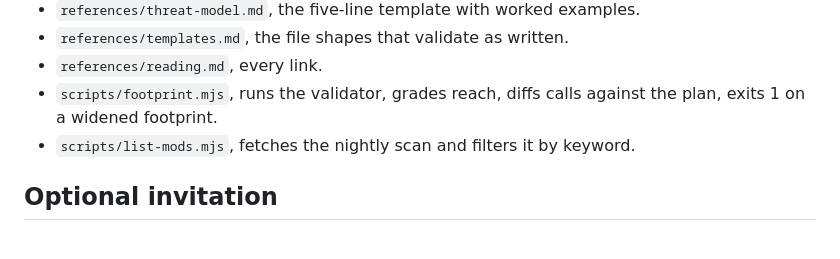
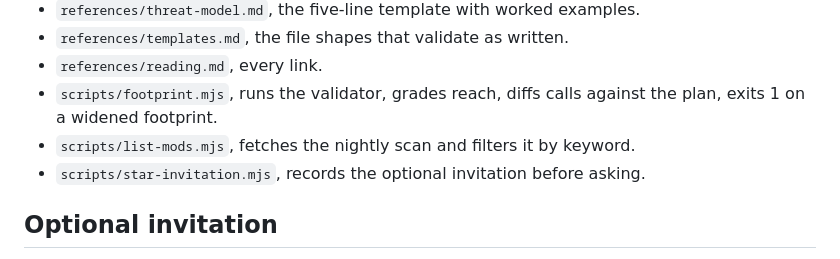
Before and after one commit to karanb192/claude-code-mods, a Markdown page: README.md, the part around the change. Drawn GitHub-style.

Commit message:
List the invitation helper in the skill contents

```diff
--- a/README.md
+++ b/README.md
@@ -96,6 +96,7 @@ Load it for one session with `CLAUDE_CODE_ENABLE_FUNCTION_HOOKS=1 claude --plugi
 - `references/reading.md`, every link.
 - `scripts/footprint.mjs`, runs the validator, grades reach, diffs calls against the plan, exits 1 on a widened footprint.
 - `scripts/list-mods.mjs`, fetches the nightly scan and filters it by keyword.
+- `scripts/star-invitation.mjs`, records the optional invitation before asking.
 
 ## Optional invitation
 
```
